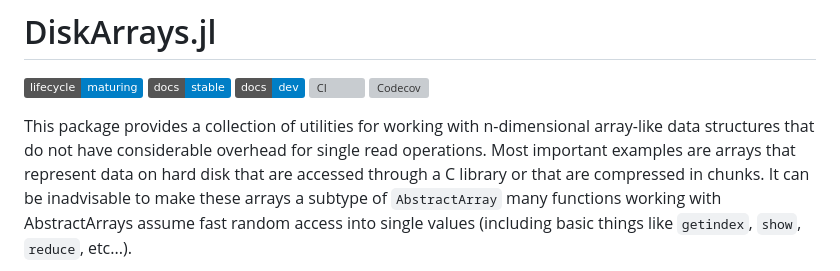
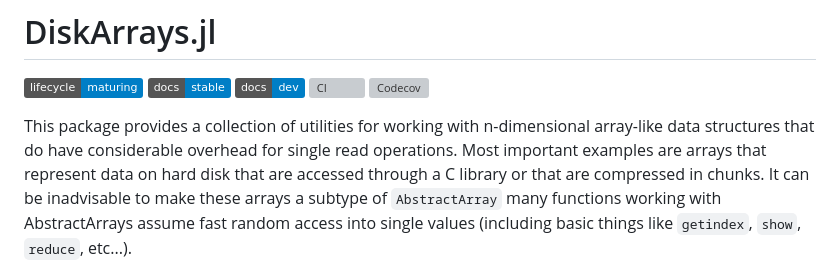
Before and after one commit to meggart/DiskArrays.jl, a Markdown page: README.md, the part around the change. GitHub-like rendering; badges without logos; grey boxes are pictures that could not be loaded.

Commit message:
Update README.md
Co-authored-by: Felix Cremer <fcremer@bgc-jena.mpg.de>

```diff
--- a/README.md
+++ b/README.md
@@ -7,7 +7,7 @@
 [![Codecov](https://codecov.io/gh/meggart/DiskArrays.jl/branch/main/graph/badge.svg)](https://codecov.io/gh/meggart/DiskArrays.jl/tree/main)
 
 This package provides a collection of utilities for working with n-dimensional array-like data
-structures that do not have considerable overhead for single read operations.
+structures that do have considerable overhead for single read operations.
 Most important examples are arrays that represent data on hard disk that are accessed through a C
 library or that are compressed in chunks.
 It can be inadvisable to make these arrays a subtype of `AbstractArray` many functions working with AbstractArrays assume fast random access into single values (including basic things like `getindex`, `show`, `reduce`, etc...).
```
